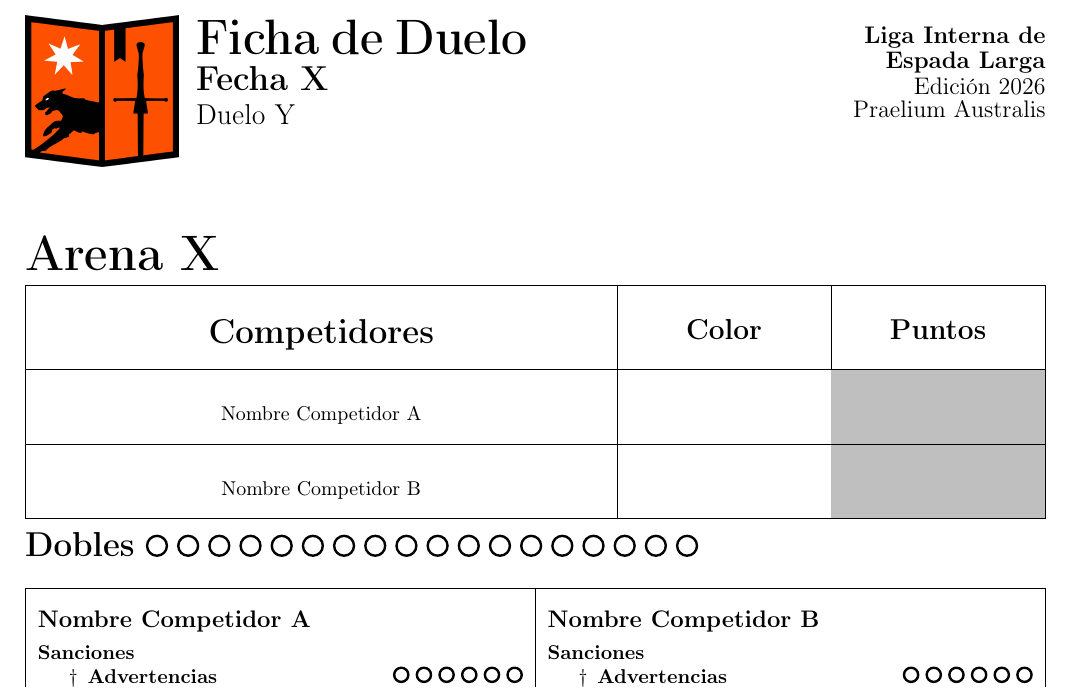
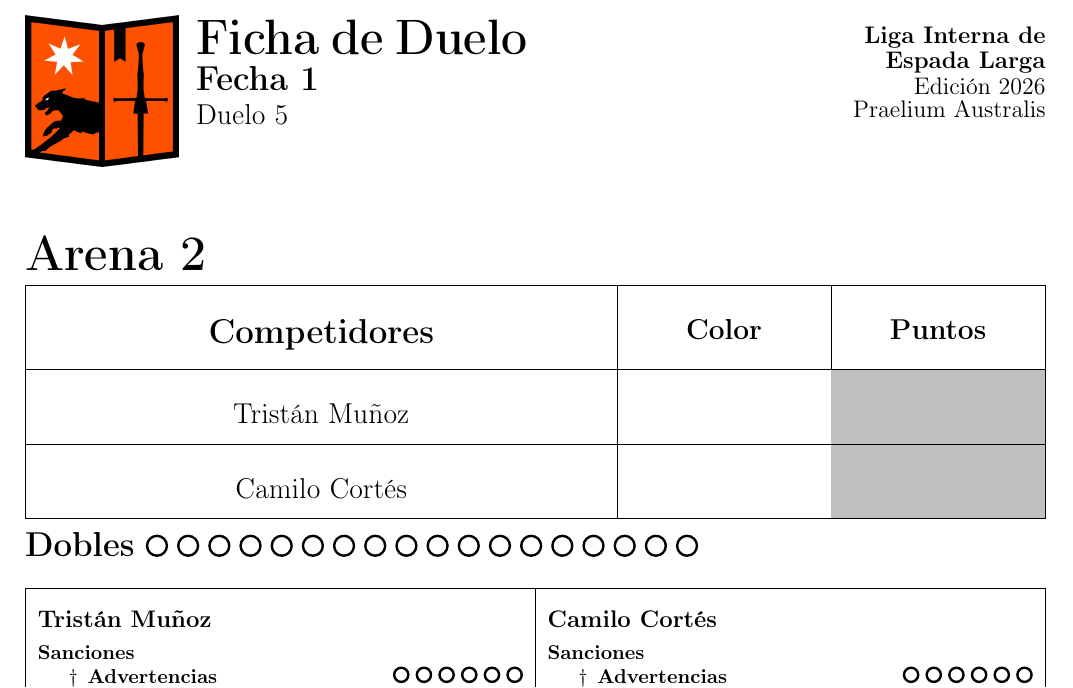
Before and after one commit to mapacheag/liga_praelium_australis_2026, a LaTeX document (resources/ficha_de_duelo.tex): part of the page, cut so that both start at the same text. Compiled offline with pdfLaTeX.

Commit message:
fichas de duelo de la fecha 1

```diff
--- a/resources/ficha_de_duelo.tex
+++ b/resources/ficha_de_duelo.tex
@@ -102,8 +102,11 @@
 
 %%%%%%%%%%%%%%%%%%%%%%%%%%%%%%%%%%%%%%%%%%%%%%%%%%%%%%%%%%%%%%%%%%%%%%%%%%
 
-\newcommand{\competidorA}{Nombre Competidor A}
-\newcommand{\competidorB}{Nombre Competidor B}
+\newcommand{\competidorA}{Tristán Muñoz}
+\newcommand{\competidorB}{Camilo Cortés}
+\newcommand{\fecha}{Fecha 1}
+\newcommand{\nduelo}{Duelo 5}
+\newcommand{\narena}{Arena 2}
 
 %%%%%%%%%%%%%%%%%%%%%%%%%%%%%%%%%%%%%%%%%%%%%%%%%%%%%%%%%%%%%%%%%%%%%%%%%%
 
@@ -125,8 +128,8 @@
     %texto de inicio
     \begin{minipage}[t]{0.65\textwidth}
         {\Huge\textbf{Ficha de Duelo}}\\[6pt]
-        {\LARGE\textbf{Fecha X}}\\[5pt]
-        {\Large Duelo Y}
+        {\LARGE\textbf{\fecha}}\\[5pt]
+        {\Large \nduelo}
     \end{minipage}
 \end{minipage}%
 \hfill
@@ -142,13 +145,13 @@
 
 \vspace{10mm}
 
-{\Huge\textbf{Arena X}}
+{\Huge\textbf{\narena}}
 
 \begin{center}
     \begin{tabularx}{\textwidth}{| >{\centering\arraybackslash}p{100mm} | C | C |}\hline
         \vspace{3mm} {\LARGE\textbf{Competidores}} & \vspace{3mm} {\Large\textbf{Color}} & \vspace{3mm} {\Large\textbf{Puntos}} \\[30pt] \hline
-        \vspace{3mm} \competidorA & \vspace{3mm}  & \cellcolor{lightgray} \vspace{3mm}  \\[25pt] \hline
-        \vspace{3mm} \competidorB & \vspace{3mm}  & \cellcolor{lightgray} \vspace{3mm} \\[25pt] \hline
+        \vspace{3mm} {\Large\competidorA} & \vspace{3mm}  & \cellcolor{lightgray} \vspace{3mm}  \\[25pt] \hline
+        \vspace{3mm} {\Large\competidorB} & \vspace{3mm}  & \cellcolor{lightgray} \vspace{3mm} \\[25pt] \hline
     \end{tabularx}
 \end{center}
 
```
Also changed, not shown: resources/Fecha_1/A1D1.pdf (added), resources/Fecha_1/A1D2.pdf (added), resources/Fecha_1/A1D3.pdf (added), resources/Fecha_1/A1D4.pdf (added), resources/Fecha_1/A1D5.pdf (added), resources/Fecha_1/A2D1.pdf (added), resources/Fecha_1/A2D2.pdf (added), resources/Fecha_1/A2D3.pdf (added), resources/Fecha_1/A2D4.pdf (added), resources/Fecha_1/A2D5.pdf (added), resources/ficha_de_duelo.pdf (deleted).
